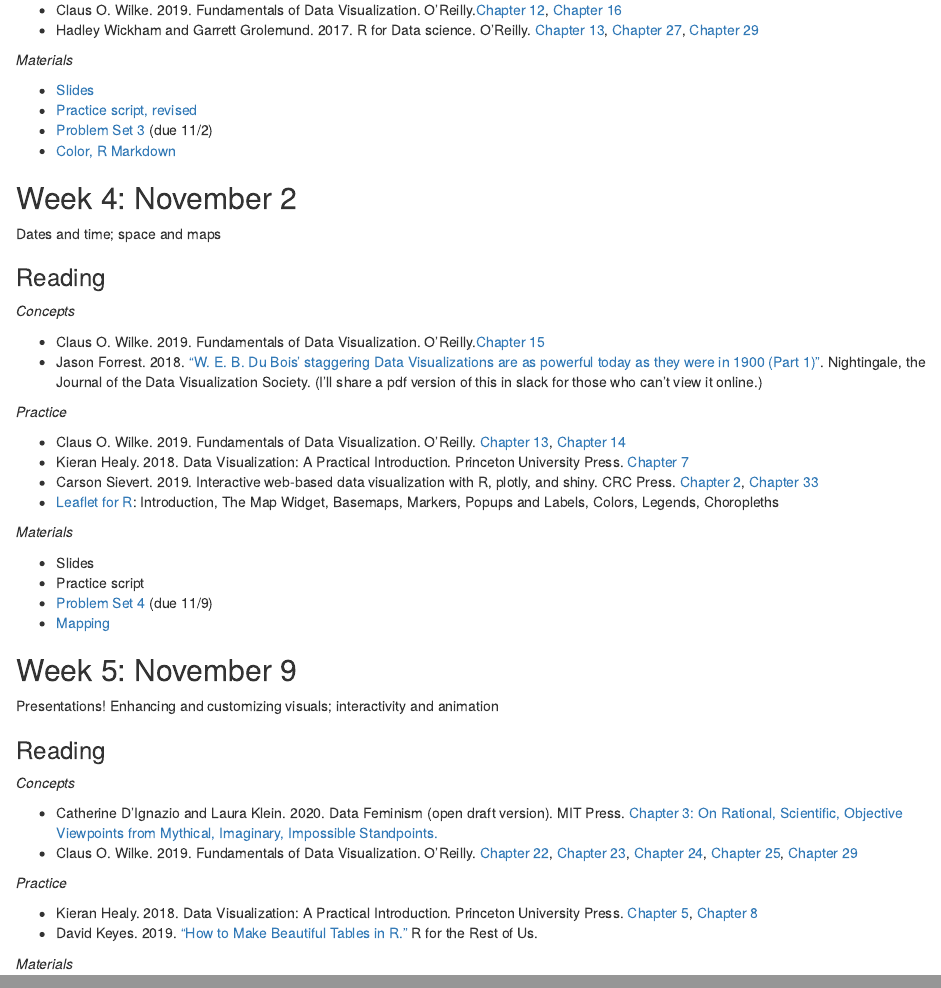
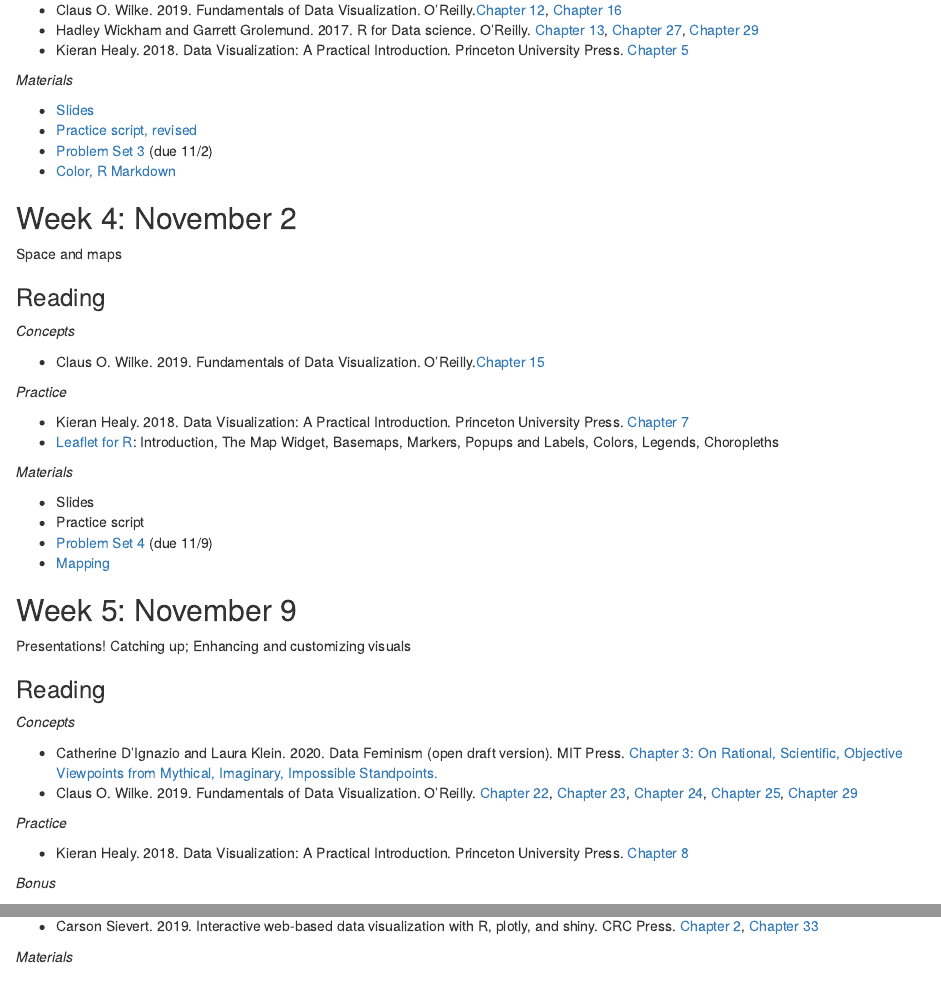
Before and after one commit to mclaibourn/lpps-5360-f22, an R Markdown document (content/static/schedule.Rmd): the page in a window 1100 px wide, from 1260 px down, and a second part further down, joined at a grey line. Rendered offline with R 4.5, knitr and Pandoc, with nearby package versions.

Commit message:
update schedule

```diff
--- a/content/static/schedule.Rmd
+++ b/content/static/schedule.Rmd
@@ -75,6 +75,8 @@
 
 * Claus O. Wilke. 2019. Fundamentals of Data Visualization. O’Reilly.[Chapter 12](https://clauswilke.com/dataviz/visualizing-associations.html), [Chapter 16](https://clauswilke.com/dataviz/visualizing-uncertainty.html)
 * Hadley Wickham and Garrett Grolemund. 2017. R for Data science. O’Reilly. [Chapter 13](https://r4ds.had.co.nz/relational-data.html), [Chapter 27](https://r4ds.had.co.nz/r-markdown.html), [Chapter 29](https://r4ds.had.co.nz/r-markdown-formats.html)
+* Kieran Healy. 2018. Data Visualization: A Practical Introduction. Princeton University Press. [Chapter 5](https://socviz.co/workgeoms.html#workgeoms)
+
 
 *Materials*
 
@@ -85,21 +87,24 @@
 
 
 ## Week 4: November 2
-Dates and time; space and maps
+Space and maps
 
 ### Reading
 
 *Concepts*
 
 * Claus O. Wilke. 2019. Fundamentals of Data Visualization. O’Reilly.[Chapter 15](https://clauswilke.com/dataviz/geospatial-data.html)
-* Jason Forrest. 2018. [“W. E. B. Du Bois’ staggering Data Visualizations are as powerful today as they were in 1900 (Part 1)”](https://medium.com/nightingale/w-e-b-du-bois-staggering-data-visualizations-are-as-powerful-today-as-they-were-in-1900-64752c472ae4). Nightingale, the Journal of the Data Visualization Society. (I'll share a pdf version of this in slack for those who can't view it online.)
+
+<!--
+* Jason Forrest. 2018. [“W. E. B. Du Bois’ staggering Data Visualizations are as powerful today as they were in 1900 (Part 1)”](https://medium.com/nightingale/w-e-b-du-bois-staggering-data-visualizations-are-as-powerful-today-as-they-were-in-1900-64752c472ae4). Nightingale, the Journal of the Data Visualization Society. (I'll share a pdf version of this in slack for those who can't view it online.) -->
 
 *Practice*
 
-* Claus O. Wilke. 2019. Fundamentals of Data Visualization. O’Reilly. [Chapter 13](https://clauswilke.com/dataviz/time-series.html), [Chapter 14](https://clauswilke.com/dataviz/visualizing-trends.html)
 * Kieran Healy. 2018. Data Visualization: A Practical Introduction. Princeton University Press. [Chapter 7](https://socviz.co/maps.html#maps)
-* Carson Sievert. 2019. Interactive web-based data visualization with R, plotly, and shiny. CRC Press. [Chapter 2](https://plotly-r.com/overview.html), [Chapter 33](https://plotly-r.com/improving-ggplotly.html)
 * [Leaflet for R](https://rstudio.github.io/leaflet/): Introduction, The Map Widget, Basemaps, Markers, Popups and Labels, Colors, Legends, Choropleths
+
+<!-- * Claus O. Wilke. 2019. Fundamentals of Data Visualization. O’Reilly. [Chapter 13](https://clauswilke.com/dataviz/time-series.html), [Chapter 14](https://clauswilke.com/dataviz/visualizing-trends.html) -->
+
 
 *Materials*
 
@@ -109,7 +114,7 @@
 * [Mapping](../resources/)
 
 ## Week 5: November 9
-Presentations! Enhancing and customizing visuals; interactivity and animation
+Presentations! Catching up; Enhancing and customizing visuals
 
 ### Reading
 
@@ -120,8 +125,12 @@
 
 *Practice*
 
-* Kieran Healy. 2018. Data Visualization: A Practical Introduction. Princeton University Press. [Chapter 5](https://socviz.co/workgeoms.html#workgeoms), [Chapter 8](https://socviz.co/refineplots.html#refineplots)
+* Kieran Healy. 2018. Data Visualization: A Practical Introduction. Princeton University Press. [Chapter 8](https://socviz.co/refineplots.html#refineplots)
+
+*Bonus*
+
 * David Keyes. 2019. [“How to Make Beautiful Tables in R.”](https://rfortherestofus.com/2019/11/how-to-make-beautiful-tables-in-r/) R for the Rest of Us.
+* Carson Sievert. 2019. Interactive web-based data visualization with R, plotly, and shiny. CRC Press. [Chapter 2](https://plotly-r.com/overview.html), [Chapter 33](https://plotly-r.com/improving-ggplotly.html)
 
 *Materials*
 
```
Also changed, not shown: content/static/schedule.html.
